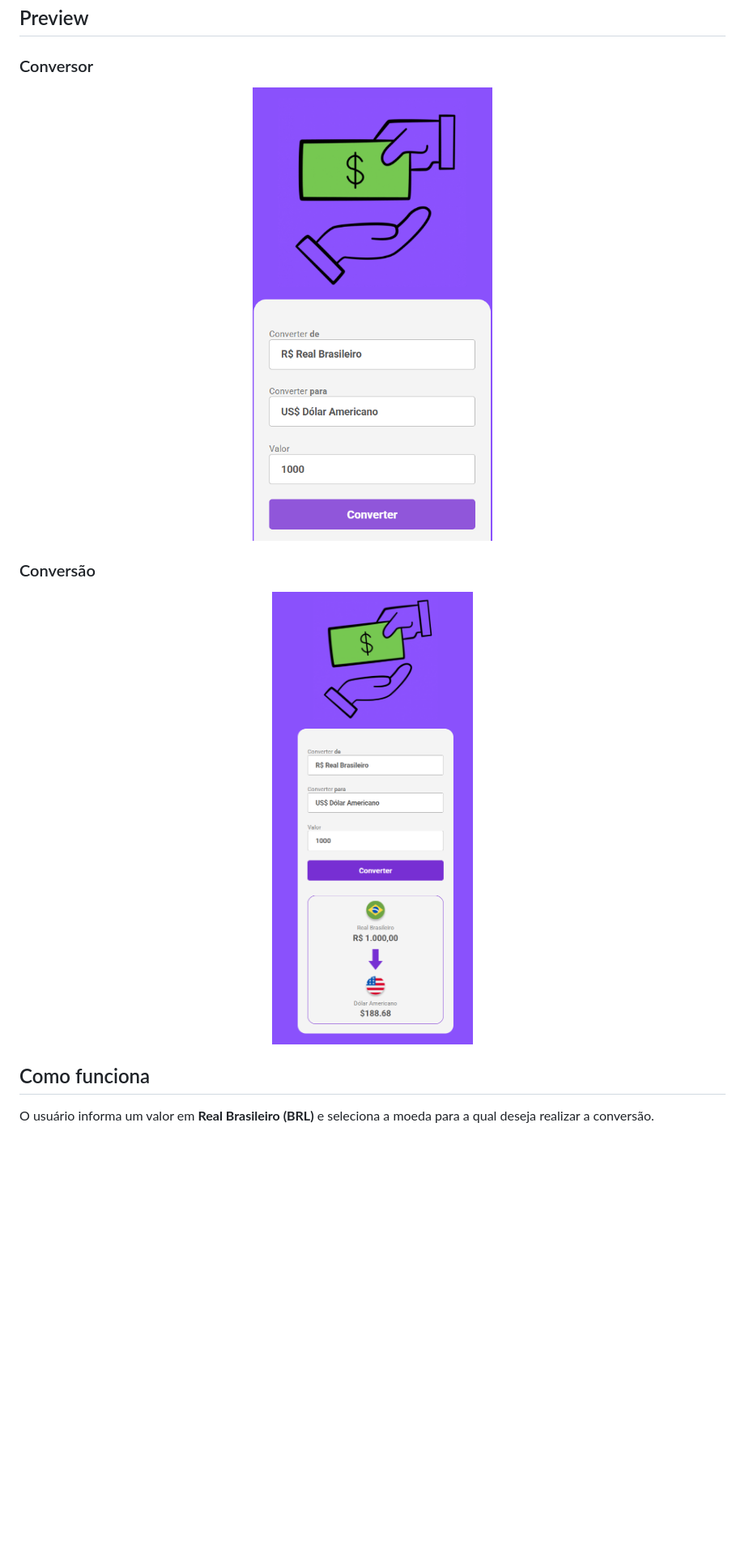
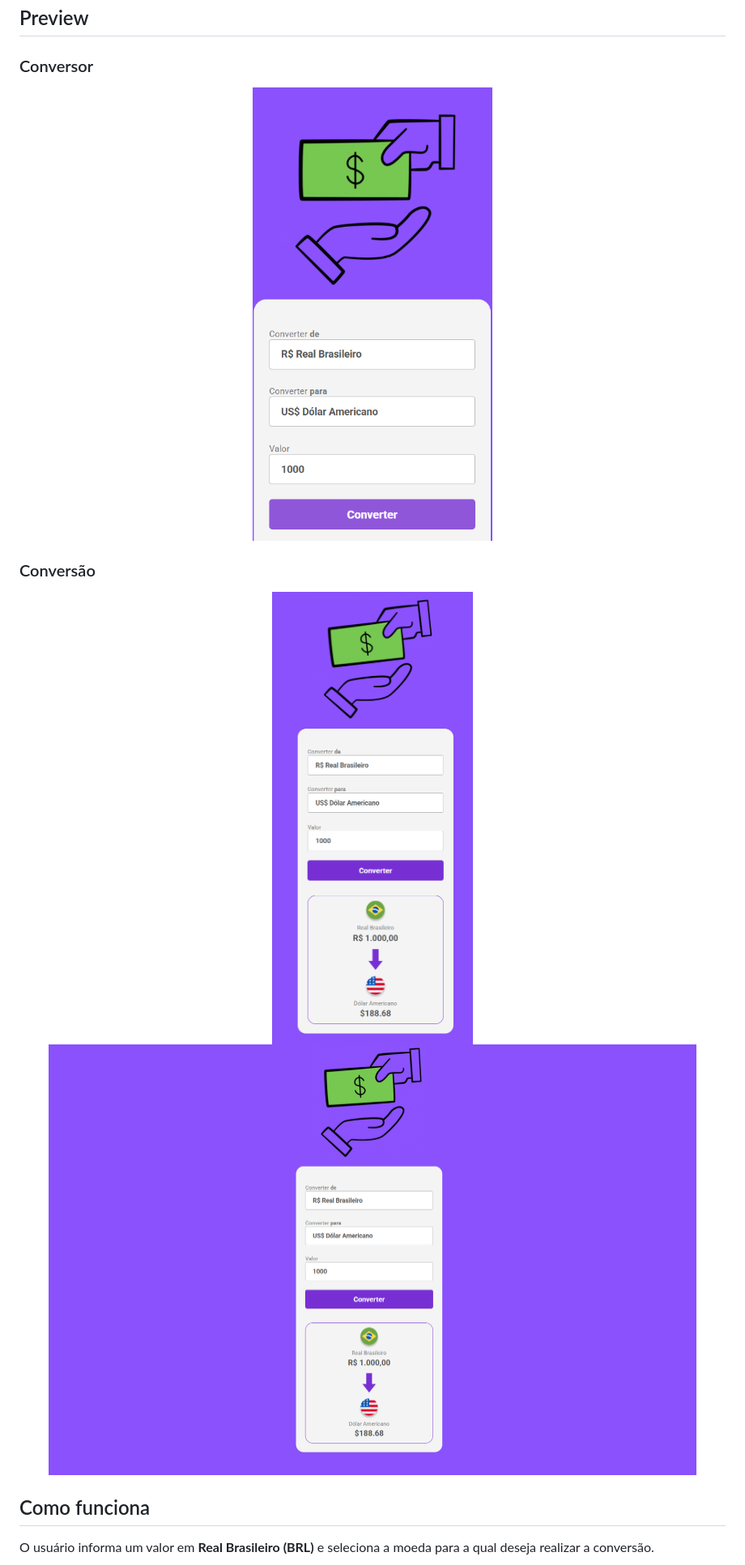
Before and after one commit to lemueltimotio/conversor-de-moedas, a Markdown page: README.md, the part around one of its changes. Shown at 81% size. Drawn GitHub-style; blank space fills up the shorter version.

```diff
--- a/README.md
+++ b/README.md
@@ -62,13 +62,14 @@ Atualmente, o conversor possui suporte para:
 ### Conversor
 
 <p align="center">
-  <img src="./captura1.png" width="800px" alt="Interface do Conversor de Moedas">
+  <img src="./captura1.png" width="300px" alt="Interface do Conversor de Moedas">
 </p>
 
 ### Conversão
 
 <p align="center">
-  <img src="./captura2.png" width="800px" alt="Conversão realizada no projeto">
+  <img src="./captura2.png" width="300px" alt="Conversão realizada no projeto">
+  <img src="./captura3.png" width="800px" alt="Conversão realizada no projeto">
 </p>
 
 ## Como funciona
```
Also changed, not shown: other parts of README.md (+1 -1 lines).
